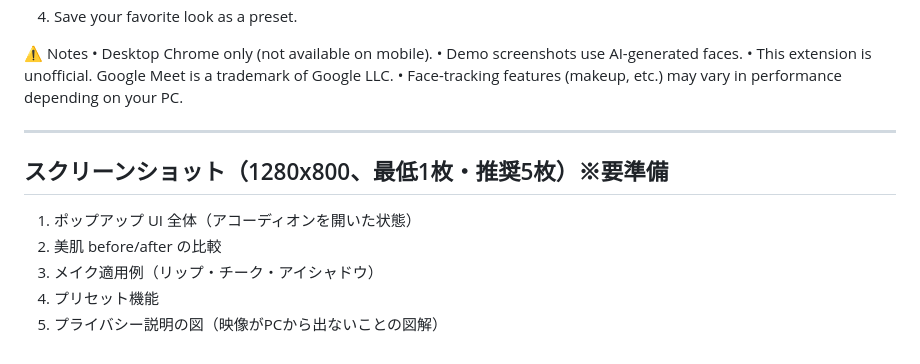
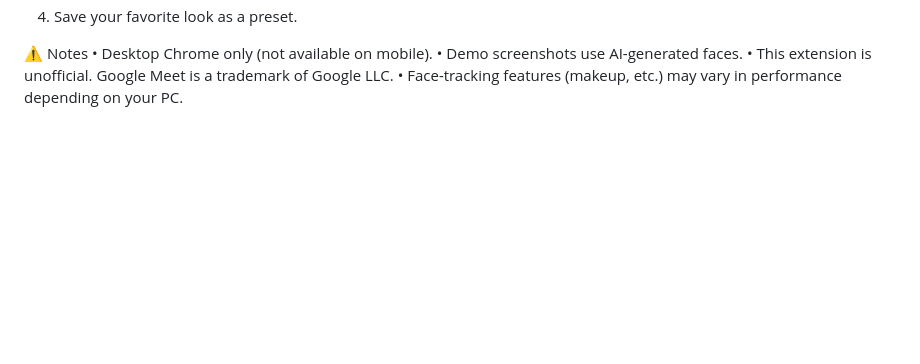
Before and after one commit to picorisu/simple-makeup-filter, a Markdown page: docs/store-listing.md, the part around the change. GitHub-like rendering; blank space fills up the shorter version.

Commit message:
📝 docs: #62 docs/store-listing.md の役目を終えたスクリーンショット計画セクションを削除する (#63)
Co-authored-by: Claude Opus 5 <noreply@anthropic.com>

```diff
--- a/docs/store-listing.md
+++ b/docs/store-listing.md
@@ -104,12 +104,3 @@ Fine-tune every detail with sliders and create your perfect look.
 • Demo screenshots use AI-generated faces.
 • This extension is unofficial. Google Meet is a trademark of Google LLC.
 • Face-tracking features (makeup, etc.) may vary in performance depending on your PC.
-
----
-
-## スクリーンショット（1280x800、最低1枚・推奨5枚）※要準備
-1. ポップアップ UI 全体（アコーディオンを開いた状態）
-2. 美肌 before/after の比較
-3. メイク適用例（リップ・チーク・アイシャドウ）
-4. プリセット機能
-5. プライバシー説明の図（映像がPCから出ないことの図解）
```
